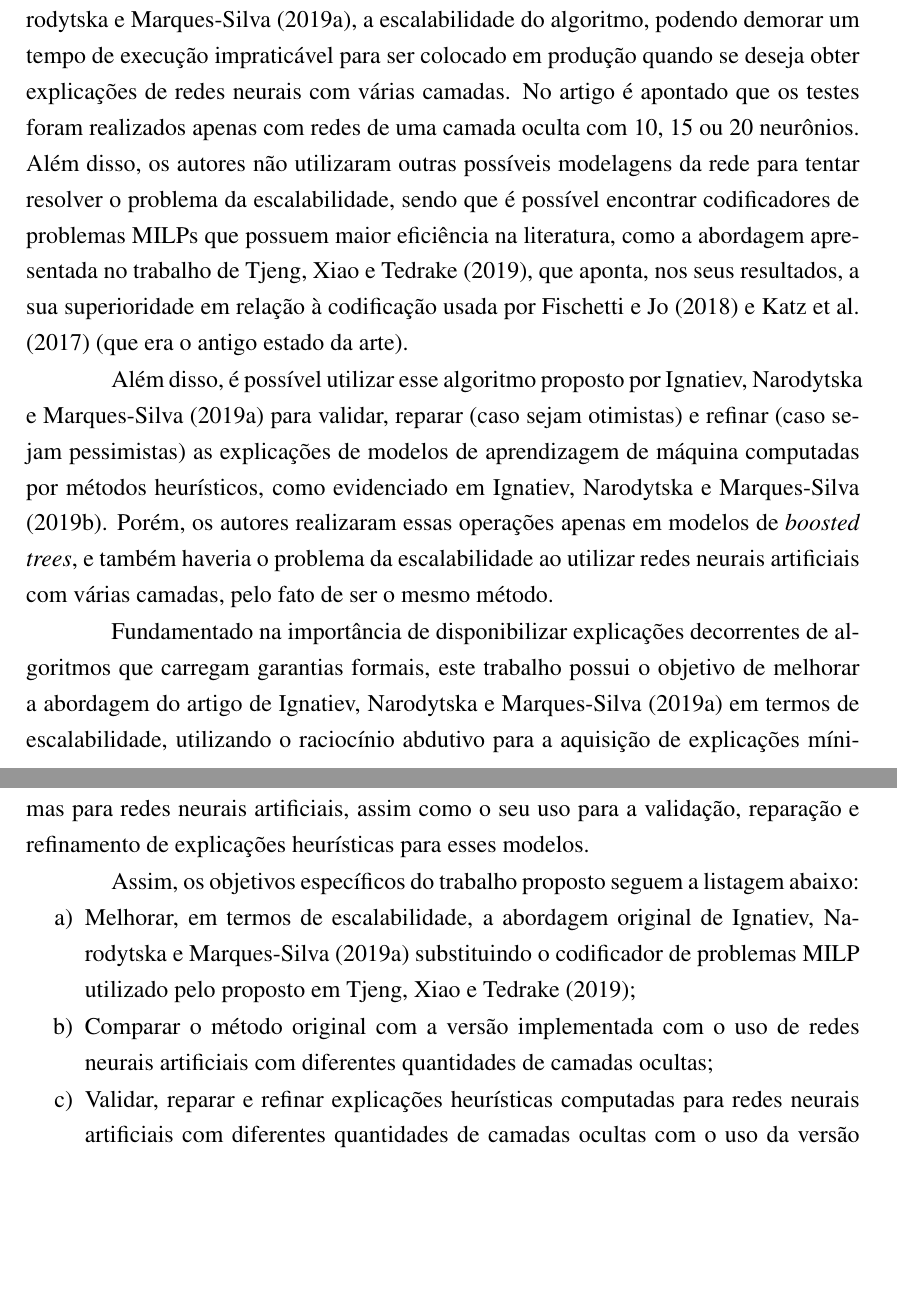
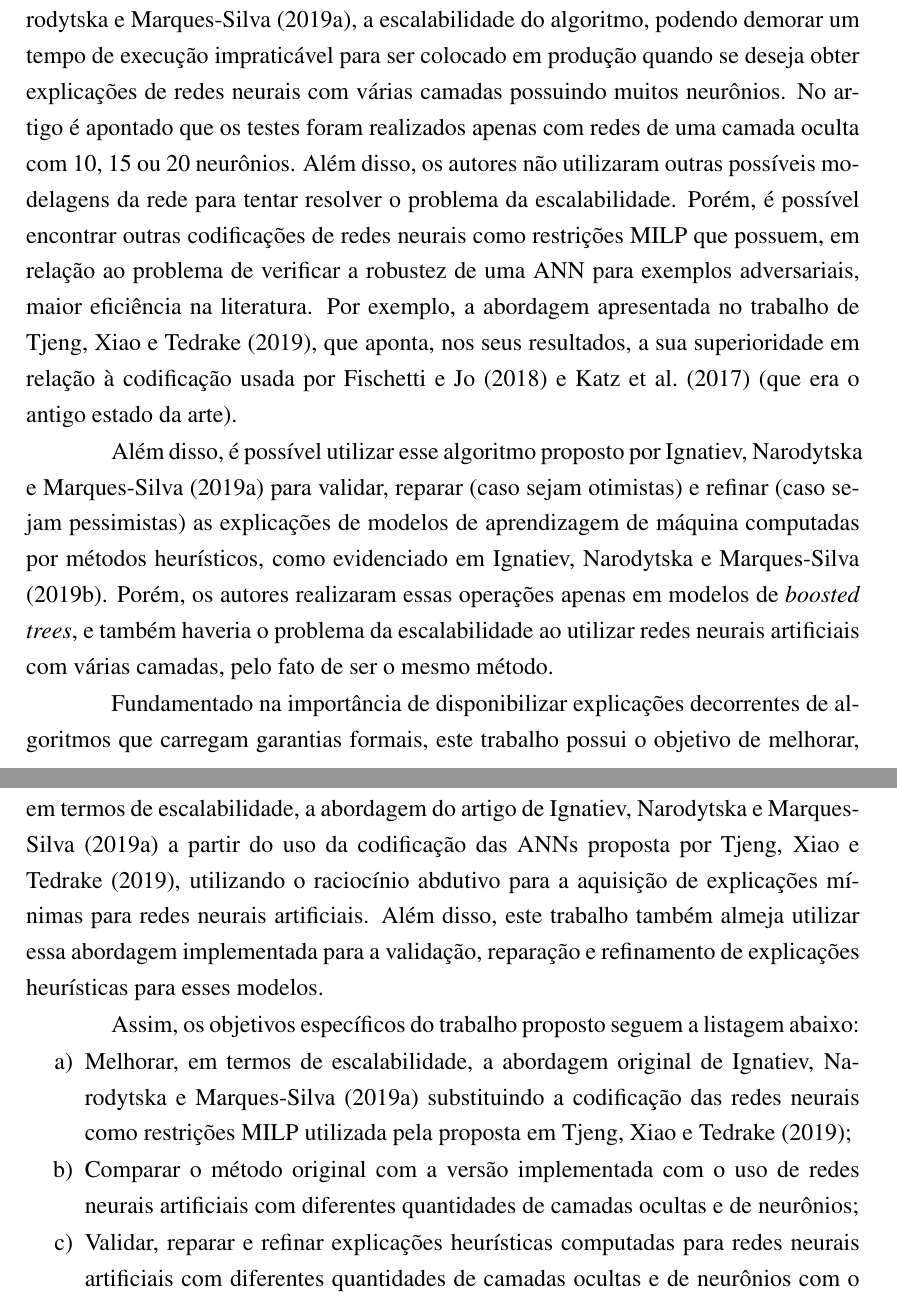
Before and after one commit to LeviCC8/Monograph, a LaTeX document (monografia.tex, which reads introducao.tex): two parts of pages 14 and 15 of 27, joined at a grey line, cut so that both start at the same text, the shorter picture padded with empty space. Compiled offline with pdfLaTeX.

Commit message:
add corrections

```diff
--- a/introducao.tex
+++ b/introducao.tex
@@ -11,18 +11,18 @@ Os métodos heurísticos são as principais abordagens utilizadas com o intuito
 
 Assim, abordagens não heurísticas para a computação dessas explicações tem sido abordadas em alguns trabalhos recentes. O artigo de \citeonline{Ignatiev_abduction} apresenta  um algoritmo \textit{model-agnostic}, assim como os métodos heurísticos, porém a computação das explicações mínimas geradas carregam uma garantia formal, pois a sua proposta é baseada em lógica utilizando o raciocínio abdutivo. A abordagem basicamente codifica um modelo $M$ de aprendizagem de máquina como um conjunto de restrições lineares $F$ em alguma teoria, a partir de um verificador de rede neural, que no caso é usado a modelagem de um problema de Programação Linear Inteira Mista (do inglês, \textit{Mixed Integer Linear Programming} - MILP) proposto por \citeonline{milp_01}, então, dado uma instância $C$ associado com a predição $E$ tal que $C \wedge F \models E$ (equivalente à $C \models (F \rightarrow E)$), é computada a explicação mínima $C'$ (dado $C$) que é implicante principal de  $F \rightarrow E$.
 
-Ressalta-se, como um dos principais problemas da proposta de \citeonline{Ignatiev_abduction}, a escalabilidade do algoritmo, podendo demorar um tempo de execução impraticável para ser colocado em produção quando se deseja obter explicações de redes neurais com várias camadas. No artigo é apontado que os testes foram realizados apenas com redes de uma camada oculta com 10, 15 ou 20 neurônios. Além disso, os autores não utilizaram outras possíveis modelagens da rede para tentar resolver o problema da escalabilidade, sendo que é possível encontrar codificadores de problemas MILPs que possuem maior eficiência na literatura, como a abordagem apresentada no trabalho de \citeonline{milp_top}, que aponta, nos seus resultados, a sua superioridade em relação à codificação usada por \citeonline{milp_01} e \citeonline{reluplex} (que era o antigo estado da arte).
+Ressalta-se, como um dos principais problemas da proposta de \citeonline{Ignatiev_abduction}, a escalabilidade do algoritmo, podendo demorar um tempo de execução impraticável para ser colocado em produção quando se deseja obter explicações de redes neurais com várias camadas possuindo muitos neurônios. No artigo é apontado que os testes foram realizados apenas com redes de uma camada oculta com 10, 15 ou 20 neurônios. Além disso, os autores não utilizaram outras possíveis modelagens da rede para tentar resolver o problema da escalabilidade. Porém, é possível encontrar outras codificações de redes neurais como restrições MILP que possuem, em relação ao problema de verificar a robustez de uma ANN para exemplos adversariais, maior eficiência na literatura. Por exemplo, a abordagem apresentada no trabalho de \citeonline{milp_top}, que aponta, nos seus resultados, a sua superioridade em relação à codificação usada por \citeonline{milp_01} e \citeonline{reluplex} (que era o antigo estado da arte).
 
 Além disso, é possível utilizar esse algoritmo proposto por \citeonline{Ignatiev_abduction} para validar, reparar (caso sejam otimistas) e refinar (caso sejam pessimistas) as explicações de modelos de aprendizagem de máquina computadas por métodos heurísticos, como evidenciado em \citeonline{Ignatiev_why}. Porém, os autores realizaram essas operações apenas em modelos de \textit{boosted trees}, e também haveria o problema da escalabilidade ao utilizar redes neurais artificiais com várias camadas, pelo fato de ser o mesmo método.
 
-Fundamentado na importância de disponibilizar explicações decorrentes de algoritmos que carregam garantias formais, este trabalho possui o objetivo de melhorar a abordagem do artigo de \citeonline{Ignatiev_abduction} em termos de escalabilidade, utilizando o raciocínio abdutivo para a aquisição de explicações mínimas para redes neurais artificiais, assim como o seu uso para a validação, reparação e refinamento de explicações heurísticas para esses modelos.% e comparando o resultado original com o resultado utilizando o codificador de problemas MILP proposto em \citeonline{milp_top}.
+Fundamentado na importância de disponibilizar explicações decorrentes de algoritmos que carregam garantias formais, este trabalho possui o objetivo de melhorar, em termos de escalabilidade, a abordagem do artigo de \citeonline{Ignatiev_abduction} a partir do uso da codificação das ANNs proposta por \citeonline{milp_top}, utilizando o raciocínio abdutivo para a aquisição de explicações mínimas para redes neurais artificiais. Além disso, este trabalho também almeja utilizar essa abordagem implementada para a validação, reparação e refinamento de explicações heurísticas para esses modelos.
 
 
 Assim, os objetivos específicos do trabalho proposto seguem a listagem abaixo:
 \begin{enumerate}[a)]
-    \item Melhorar, em termos de escalabilidade, a abordagem original de \citeonline{Ignatiev_abduction} substituindo o codificador de problemas MILP utilizado pelo proposto em \citeonline{milp_top};
-    \item Comparar o método original com a versão implementada com o uso de redes neurais artificiais com diferentes quantidades de camadas ocultas;
-    \item Validar, reparar e refinar explicações heurísticas computadas para redes neurais artificiais com diferentes quantidades de camadas ocultas com o uso da versão implementada.
+    \item Melhorar, em termos de escalabilidade, a abordagem original de \citeonline{Ignatiev_abduction} substituindo a codificação das redes neurais como restrições MILP utilizada pela proposta em \citeonline{milp_top};
+    \item Comparar o método original com a versão implementada com o uso de redes neurais artificiais com diferentes quantidades de camadas ocultas e de neurônios;
+    \item Validar, reparar e refinar explicações heurísticas computadas para redes neurais artificiais com diferentes quantidades de camadas ocultas e de neurônios com o uso da versão implementada.
 \end{enumerate}
 
 \section{Resumo dos artigos selecionados}
```
Also changed, not shown: Monografia.pdf.
